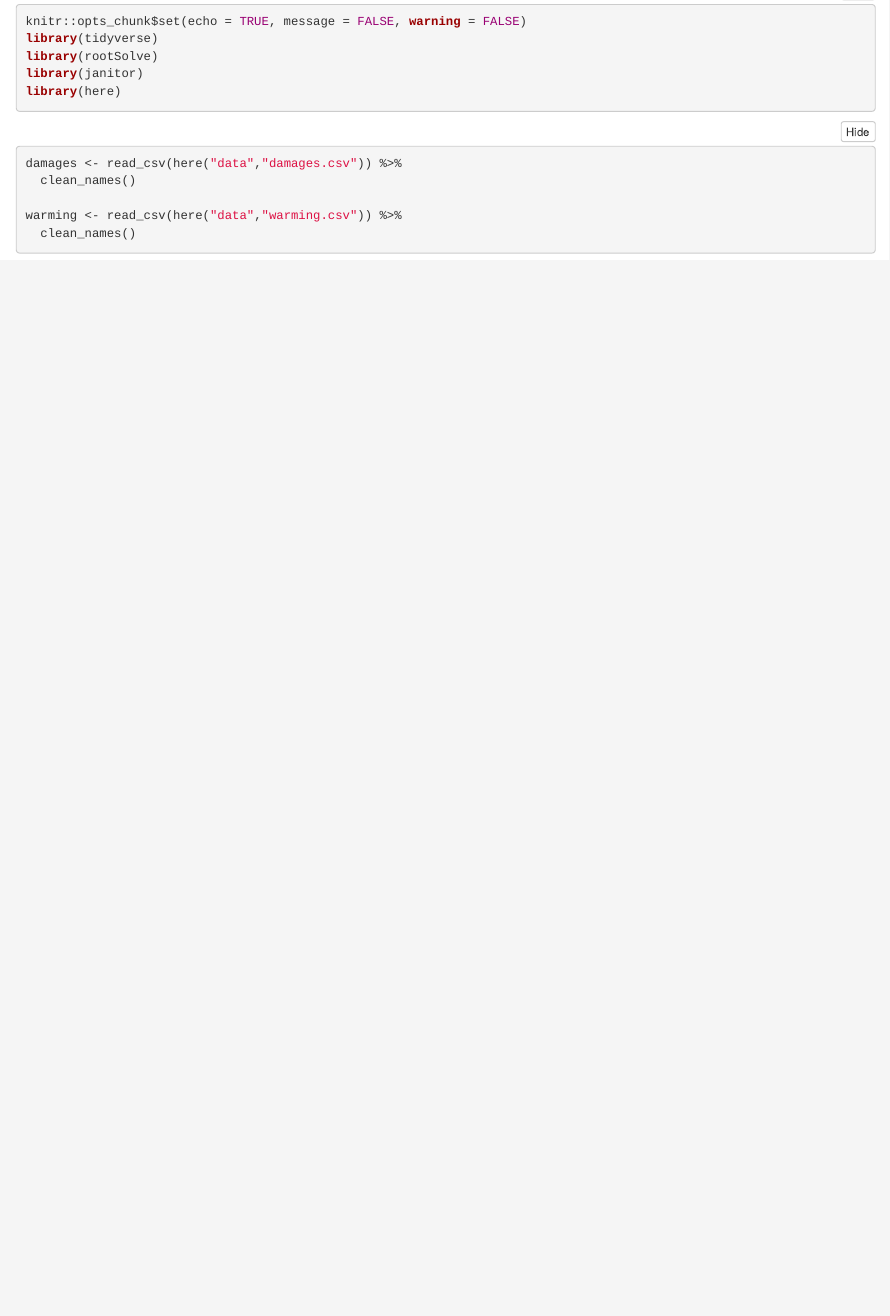
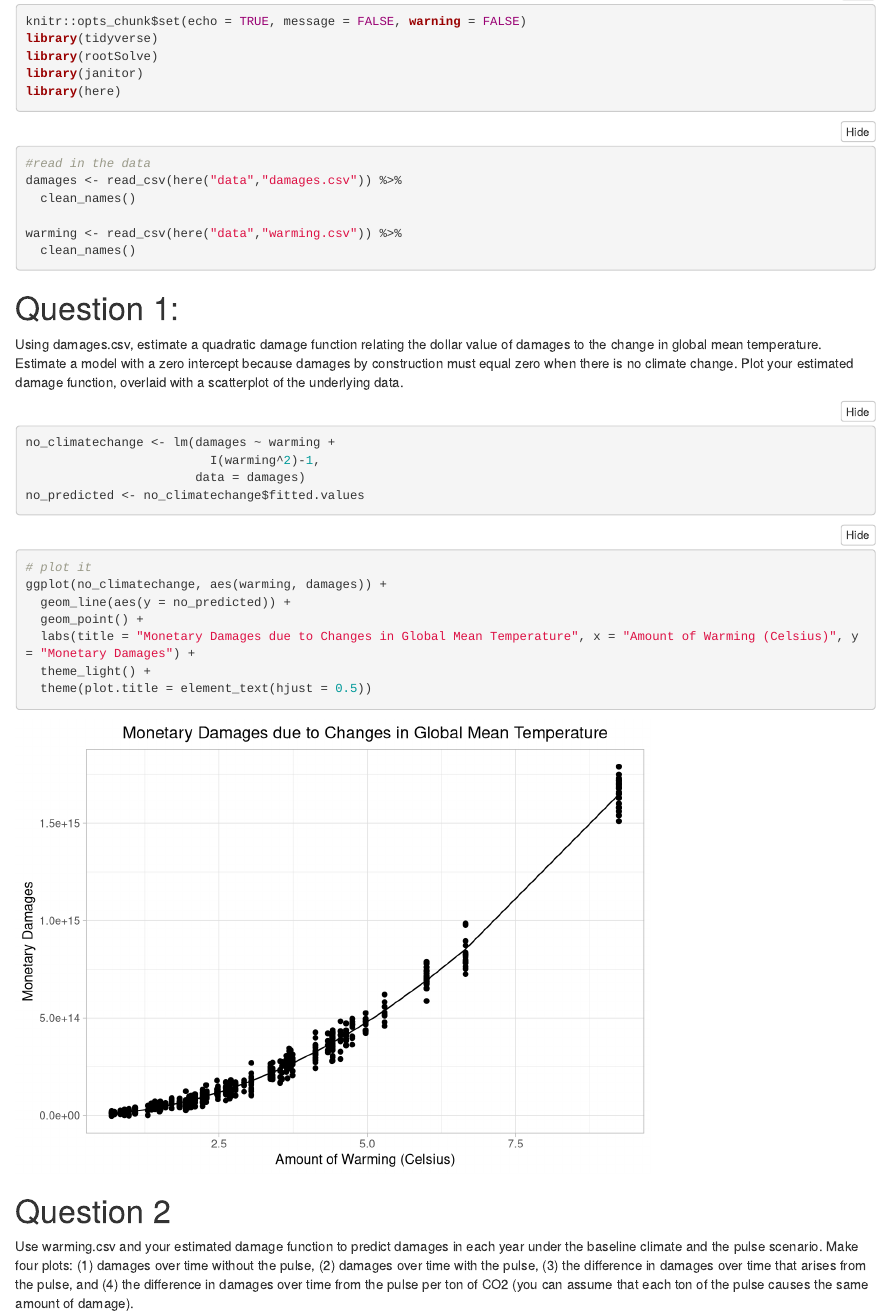
Before and after one commit to ahsanford/ESM204_HMWK4, an R Markdown document (ESM204_hmwk4.Rmd): the page in a window 1100 px wide, from 200 px down. Rendered offline with R 4.5, knitr and Pandoc, with nearby package versions; folded parts are opened; column names are cleaned by a stand-in for the janitor package.

Commit message:
Don't trust my code,I'm not good at it. Question 1 done

````diff
--- a/ESM204_hmwk4.Rmd
+++ b/ESM204_hmwk4.Rmd
@@ -17,9 +17,44 @@ library(here)
 
 
 ```{r}
+#read in the data
 damages <- read_csv(here("data","damages.csv")) %>%
   clean_names()
 
 warming <- read_csv(here("data","warming.csv")) %>%
   clean_names()
 ```
+
+# Question 1:
+
+Using damages.csv, estimate a quadratic damage function relating the dollar
+value of damages to the change in global mean temperature. Estimate a model with a
+zero intercept because damages by construction must equal zero when there is no
+climate change. Plot your estimated damage function, overlaid with a scatterplot of
+the underlying data.
+
+```{r}
+no_climatechange <- lm(damages ~ warming +
+                         I(warming^2)-1,
+                       data = damages)
+no_predicted <- no_climatechange$fitted.values
+```
+
+```{r}
+# plot it
+ggplot(no_climatechange, aes(warming, damages)) +
+  geom_line(aes(y = no_predicted)) +
+  geom_point() +
+  labs(title = "Monetary Damages due to Changes in Global Mean Temperature", x = "Amount of Warming (Celsius)", y = "Monetary Damages") +
+  theme_light() +
+  theme(plot.title = element_text(hjust = 0.5))
+```
+
+# Question 2
+
+Use warming.csv and your estimated damage function to predict damages in each year
+under the baseline climate and the pulse scenario. Make four plots: (1) damages
+over time without the pulse, (2) damages over time with the pulse, (3) the
+difference in damages over time that arises from the pulse, and (4) the difference
+in damages over time from the pulse per ton of CO2 (you can assume that each ton of
+the pulse causes the same amount of damage).
````
